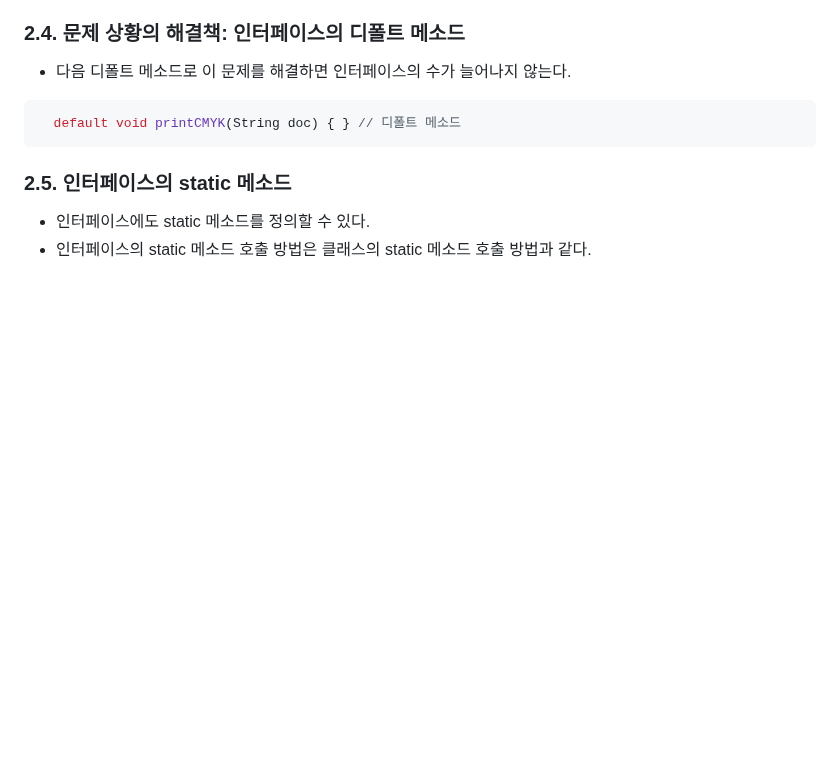
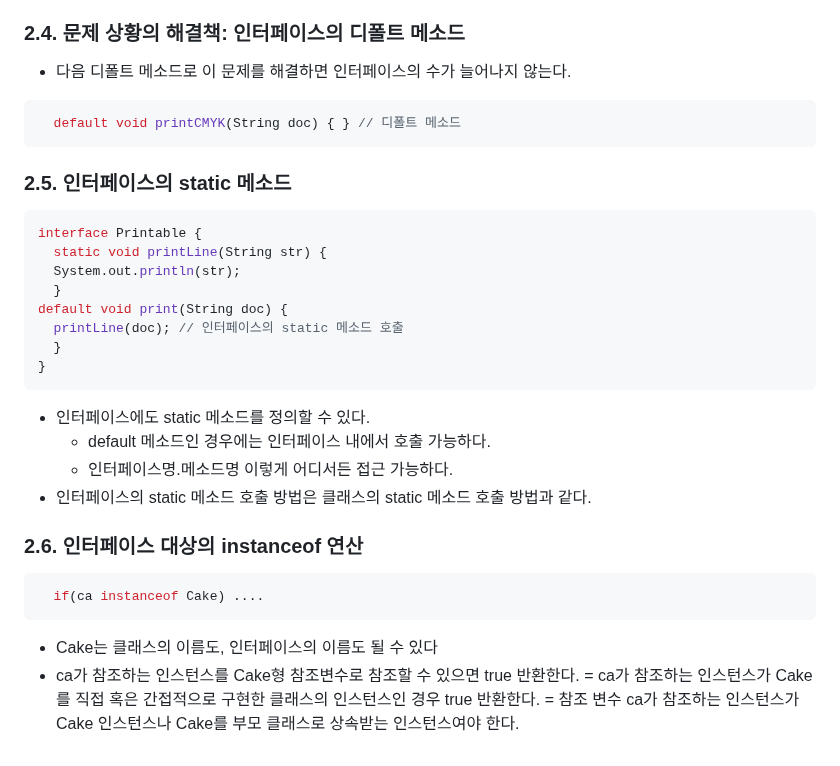
Before and after one commit to izzy1202/TIL, a Markdown page: Java/JavaYoon2.md, the part around the change. Drawn GitHub-style; blank space fills up the shorter version.

```diff
--- a/Java/JavaYoon2.md
+++ b/Java/JavaYoon2.md
@@ -345,5 +345,26 @@ public double add(double a, double b) {
 ~~~
 
 ### 2.5. 인터페이스의 static 메소드
+~~~java
+interface Printable {
+  static void printLine(String str) {
+  System.out.println(str);
+  }
+default void print(String doc) {
+  printLine(doc); // 인터페이스의 static 메소드 호출
+  }
+}
+~~~
 - 인터페이스에도 static 메소드를 정의할 수 있다.
+  - default 메소드인 경우에는 인터페이스 내에서 호출 가능하다.
+  - 인터페이스명.메소드명 이렇게 어디서든 접근 가능하다.
 - 인터페이스의 static 메소드 호출 방법은 클래스의 static 메소드 호출 방법과 같다.
+
+### 2.6. 인터페이스 대상의 instanceof 연산
+~~~java
+  if(ca instanceof Cake) ....
+~~~
+- Cake는 클래스의 이름도, 인터페이스의 이름도 될 수 있다
+- ca가 참조하는 인스턴스를 Cake형 참조변수로 참조할 수 있으면 true 반환한다.
+= ca가 참조하는 인스턴스가 Cake를 직접 혹은 간접적으로 구현한 클래스의 인스턴스인 경우 true 반환한다.
+= 참조 변수 ca가 참조하는 인스턴스가 Cake 인스턴스나 Cake를 부모 클래스로 상속받는 인스턴스여야 한다.
```
